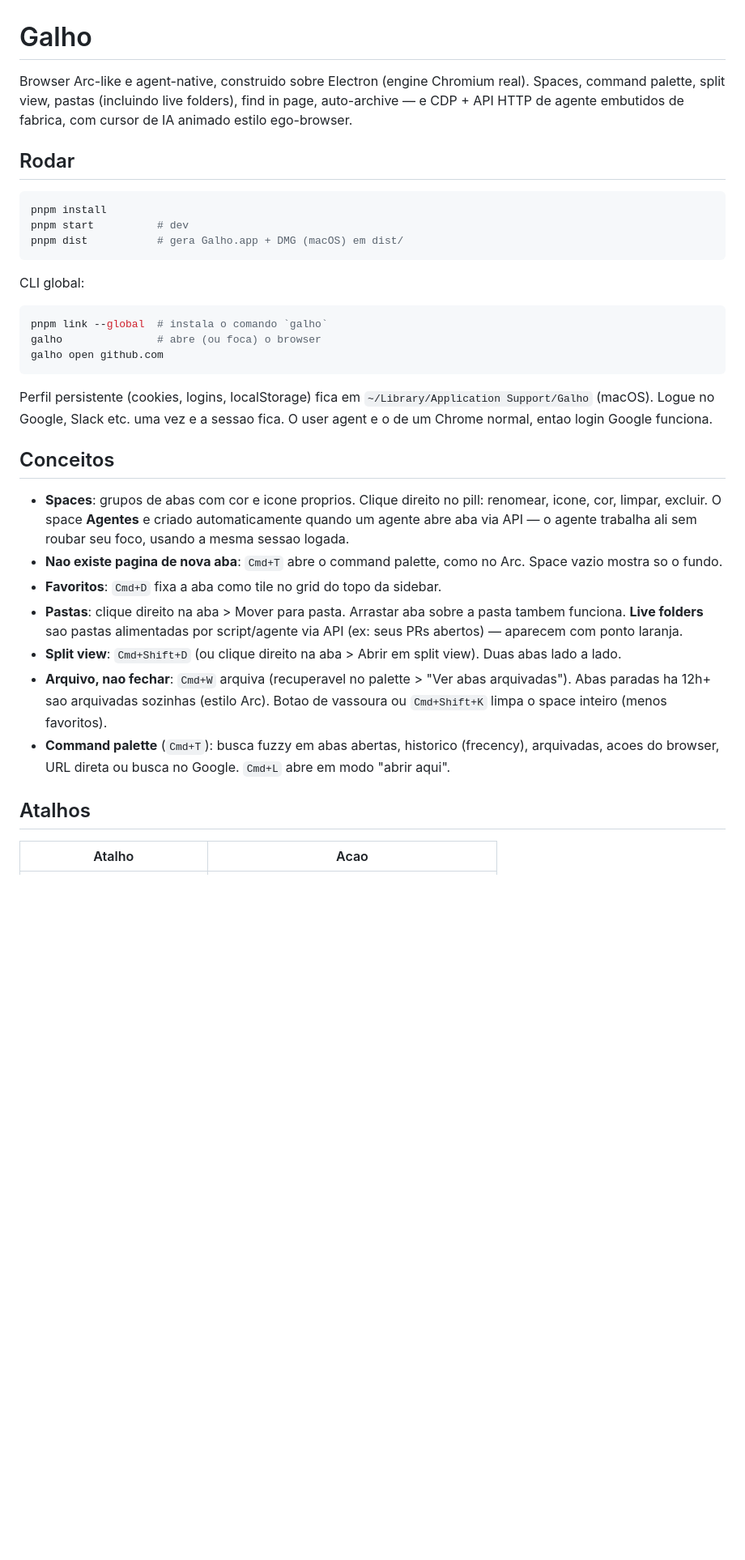
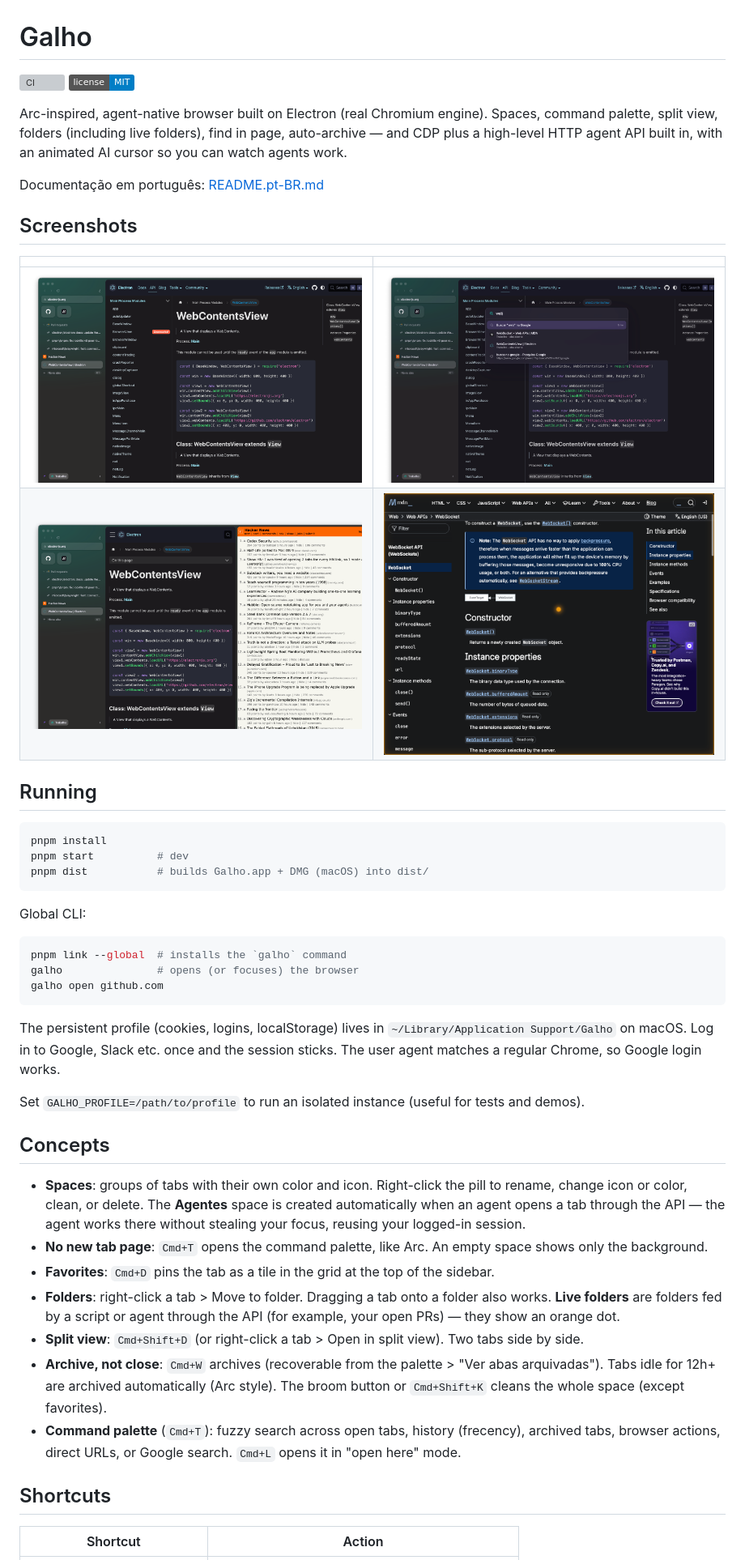
Before and after one commit to arvoreeducacao/canopy, a Markdown page: README.md, the part around one of its changes. Shown at 81% size. Rendered like a GitHub page; pictures changed too: docs/agent-cursor.png (added), docs/palette.png (added), docs/sidebar.png (added); badges without logos; blank space fills up the shorter version; grey boxes are pictures that could not be loaded.

````diff
--- a/README.md
+++ b/README.md
@@ -1,36 +1,50 @@
 # Galho
 
-Browser Arc-like e agent-native, construido sobre Electron (engine Chromium real). Spaces, command palette, split view, pastas (incluindo live folders), find in page, auto-archive — e CDP + API HTTP de agente embutidos de fabrica, com cursor de IA animado estilo ego-browser.
+[![CI](https://github.com/Joao208/galho/actions/workflows/ci.yml/badge.svg)](https://github.com/Joao208/galho/actions/workflows/ci.yml)
+[![License: MIT](https://img.shields.io/badge/license-MIT-blue.svg)](LICENSE)
 
-## Rodar
+Arc-inspired, agent-native browser built on Electron (real Chromium engine). Spaces, command palette, split view, folders (including live folders), find in page, auto-archive — and CDP plus a high-level HTTP agent API built in, with an animated AI cursor so you can watch agents work.
+
+Documentação em português: [README.pt-BR.md](README.pt-BR.md)
+
+## Screenshots
+
+| | |
+|---|---|
+| ![Sidebar with favorites, live folder and tabs](docs/sidebar.png) | ![Command palette](docs/palette.png) |
+| ![Split view](docs/split.png) | ![AI cursor during an agent click](docs/agent-cursor.png) |
+
+## Running
 
 ```bash
 pnpm install
 pnpm start          # dev
-pnpm dist           # gera Galho.app + DMG (macOS) em dist/
+pnpm dist           # builds Galho.app + DMG (macOS) into dist/
 ```
 
-CLI global:
+Global CLI:
 
 ```bash
-pnpm link --global  # instala o comando `galho`
-galho               # abre (ou foca) o browser
+pnpm link --global  # installs the `galho` command
+galho               # opens (or focuses) the browser
 galho open github.com
 ```
 
-Perfil persistente (cookies, logins, localStorage) fica em `~/Library/Application Support/Galho` (macOS). Logue no Google, Slack etc. uma vez e a sessao fica. O user agent e o de um Chrome normal, entao login Google funciona.
+The persistent profile (cookies, logins, localStorage) lives in `~/Library/Application Support/Galho` on macOS. Log in to Google, Slack etc. once and the session sticks. The user agent matches a regular Chrome, so Google login works.
 
-## Conceitos
+Set `GALHO_PROFILE=/path/to/profile` to run an isolated instance (useful for tests and demos).
 
-- **Spaces**: grupos de abas com cor e icone proprios. Clique direito no pill: renomear, icone, cor, limpar, excluir. O space **Agentes** e criado automaticamente quando um agente abre aba via API — o agente trabalha ali sem roubar seu foco, usando a mesma sessao logada.
-- **Nao existe pagina de nova aba**: `Cmd+T` abre o command palette, como no Arc. Space vazio mostra so o fundo.
-- **Favoritos**: `Cmd+D` fixa a aba como tile no grid do topo da sidebar.
-- **Pastas**: clique direito na aba > Mover para pasta. Arrastar aba sobre a pasta tambem funciona. **Live folders** sao pastas alimentadas por script/agente via API (ex: seus PRs abertos) — aparecem com ponto laranja.
-- **Split view**: `Cmd+Shift+D` (ou clique direito na aba > Abrir em split view). Duas abas lado a lado.
-- **Arquivo, nao fechar**: `Cmd+W` arquiva (recuperavel no palette > "Ver abas arquivadas"). Abas paradas ha 12h+ sao arquivadas sozinhas (estilo Arc). Botao de vassoura ou `Cmd+Shift+K` limpa o space inteiro (menos favoritos).
-- **Command palette** (`Cmd+T`): busca fuzzy em abas abertas, historico (frecency), arquivadas, acoes do browser, URL direta ou busca no Google. `Cmd+L` abre em modo "abrir aqui".
+## Concepts
 
-## Atalhos
+- **Spaces**: groups of tabs with their own color and icon. Right-click the pill to rename, change icon or color, clean, or delete. The **Agentes** space is created automatically when an agent opens a tab through the API — the agent works there without stealing your focus, reusing your logged-in session.
+- **No new tab page**: `Cmd+T` opens the command palette, like Arc. An empty space shows only the background.
+- **Favorites**: `Cmd+D` pins the tab as a tile in the grid at the top of the sidebar.
+- **Folders**: right-click a tab > Move to folder. Dragging a tab onto a folder also works. **Live folders** are folders fed by a script or agent through the API (for example, your open PRs) — they show an orange dot.
+- **Split view**: `Cmd+Shift+D` (or right-click a tab > Open in split view). Two tabs side by side.
+- **Archive, not close**: `Cmd+W` archives (recoverable from the palette > "Ver abas arquivadas"). Tabs idle for 12h+ are archived automatically (Arc style). The broom button or `Cmd+Shift+K` cleans the whole space (except favorites).
+- **Command palette** (`Cmd+T`): fuzzy search across open tabs, history (frecency), archived tabs, browser actions, direct URLs, or Google search. `Cmd+L` opens it in "open here" mode.
 
-| Atalho | Acao |
+## Shortcuts
+
+| Shortcut | Action |
 |---|---|
````
Also changed, not shown: other parts of README.md (+63 -59 lines), CONTRIBUTING.md (added, +26 -0 lines), README.pt-BR.md (added, +158 -0 lines), 13 other files.
